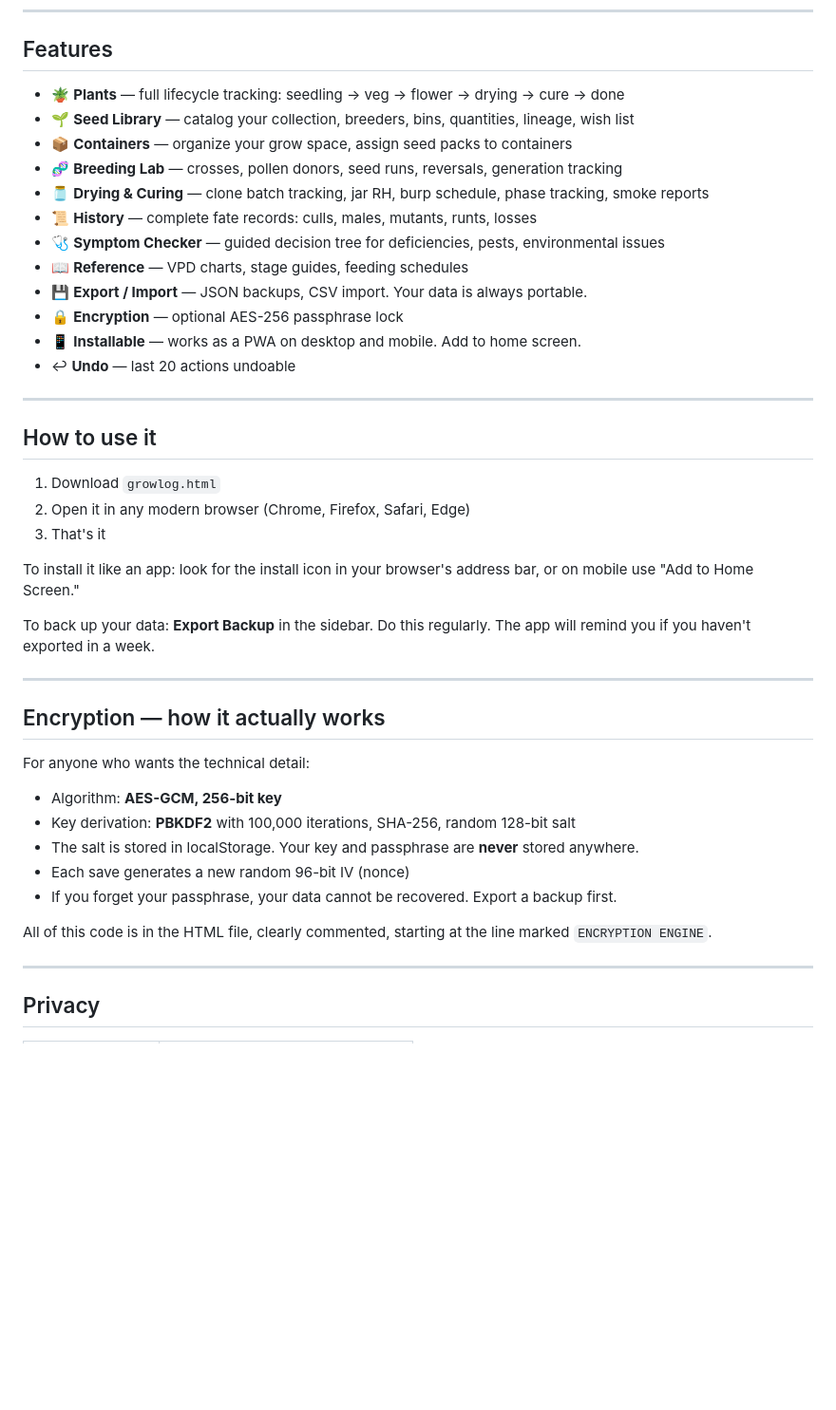
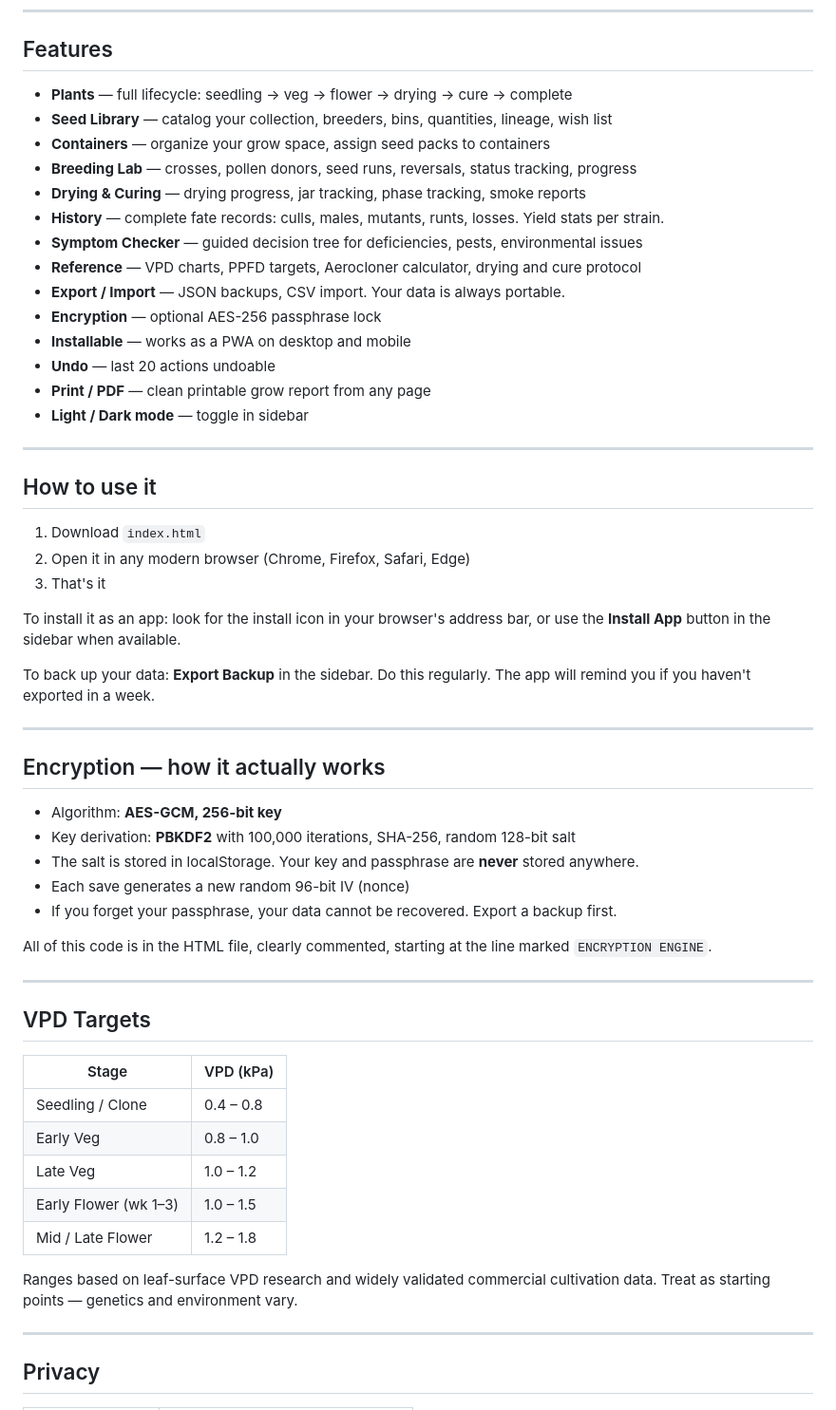
Before and after one commit to xultrax-web/growlog, a Markdown page: README.md, the part around one of its changes. Shown at 95% size. GitHub-like rendering; blank space fills up the shorter version.

```diff
--- a/README.md
+++ b/README.md
@@ -54,36 +73,36 @@ Once opened, it installs a service worker (also readable in the file) that cache
 
 ## Features
 
-- 🪴 **Plants** — full lifecycle tracking: seedling → veg → flower → drying → cure → done
-- 🌱 **Seed Library** — catalog your collection, breeders, bins, quantities, lineage, wish list
-- 📦 **Containers** — organize your grow space, assign seed packs to containers
-- 🧬 **Breeding Lab** — crosses, pollen donors, seed runs, reversals, generation tracking
-- 🫙 **Drying & Curing** — clone batch tracking, jar RH, burp schedule, phase tracking, smoke reports
-- 📜 **History** — complete fate records: culls, males, mutants, runts, losses
-- 🩺 **Symptom Checker** — guided decision tree for deficiencies, pests, environmental issues
-- 📖 **Reference** — VPD charts, stage guides, feeding schedules
-- 💾 **Export / Import** — JSON backups, CSV import. Your data is always portable.
-- 🔒 **Encryption** — optional AES-256 passphrase lock
-- 📱 **Installable** — works as a PWA on desktop and mobile. Add to home screen.
-- ↩ **Undo** — last 20 actions undoable
+- **Plants** — full lifecycle: seedling → veg → flower → drying → cure → complete
+- **Seed Library** — catalog your collection, breeders, bins, quantities, lineage, wish list
+- **Containers** — organize your grow space, assign seed packs to containers
+- **Breeding Lab** — crosses, pollen donors, seed runs, reversals, status tracking, progress
+- **Drying & Curing** — drying progress, jar tracking, phase tracking, smoke reports
+- **History** — complete fate records: culls, males, mutants, runts, losses. Yield stats per strain.
+- **Symptom Checker** — guided decision tree for deficiencies, pests, environmental issues
+- **Reference** — VPD charts, PPFD targets, Aerocloner calculator, drying and cure protocol
+- **Export / Import** — JSON backups, CSV import. Your data is always portable.
+- **Encryption** — optional AES-256 passphrase lock
+- **Installable** — works as a PWA on desktop and mobile
+- **Undo** — last 20 actions undoable
+- **Print / PDF** — clean printable grow report from any page
+- **Light / Dark mode** — toggle in sidebar
 
 ---
 
 ## How to use it
 
-1. Download `growlog.html`
+1. Download `index.html`
 2. Open it in any modern browser (Chrome, Firefox, Safari, Edge)
 3. That's it
 
-To install it like an app: look for the install icon in your browser's address bar, or on mobile use "Add to Home Screen."
+To install it as an app: look for the install icon in your browser's address bar, or use the **Install App** button in the sidebar when available.
 
 To back up your data: **Export Backup** in the sidebar. Do this regularly. The app will remind you if you haven't exported in a week.
 
 ---
 
 ## Encryption — how it actually works
-
-For anyone who wants the technical detail:
 
 - Algorithm: **AES-GCM, 256-bit key**
 - Key derivation: **PBKDF2** with 100,000 iterations, SHA-256, random 128-bit salt
@@ -92,6 +111,20 @@ For anyone who wants the technical detail:
 - If you forget your passphrase, your data cannot be recovered. Export a backup first.
 
 All of this code is in the HTML file, clearly commented, starting at the line marked `ENCRYPTION ENGINE`.
+
+---
+
+## VPD Targets
+
+| Stage | VPD (kPa) |
+|---|---|
+| Seedling / Clone | 0.4 – 0.8 |
+| Early Veg | 0.8 – 1.0 |
+| Late Veg | 1.0 – 1.2 |
+| Early Flower (wk 1–3) | 1.0 – 1.5 |
+| Mid / Late Flower | 1.2 – 1.8 |
+
+Ranges based on leaf-surface VPD research and widely validated commercial cultivation data. Treat as starting points — genetics and environment vary.
 
 ---
 
```
Also changed, not shown: other parts of README.md (+39 -14 lines).
